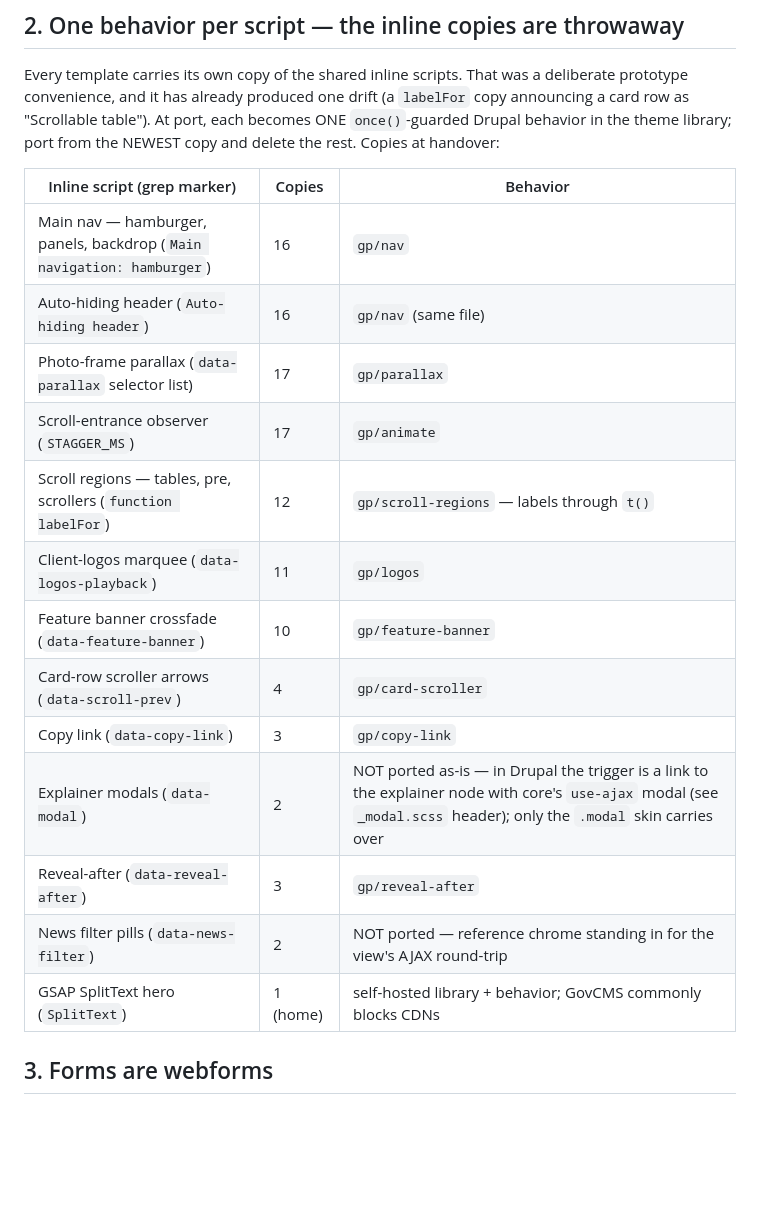
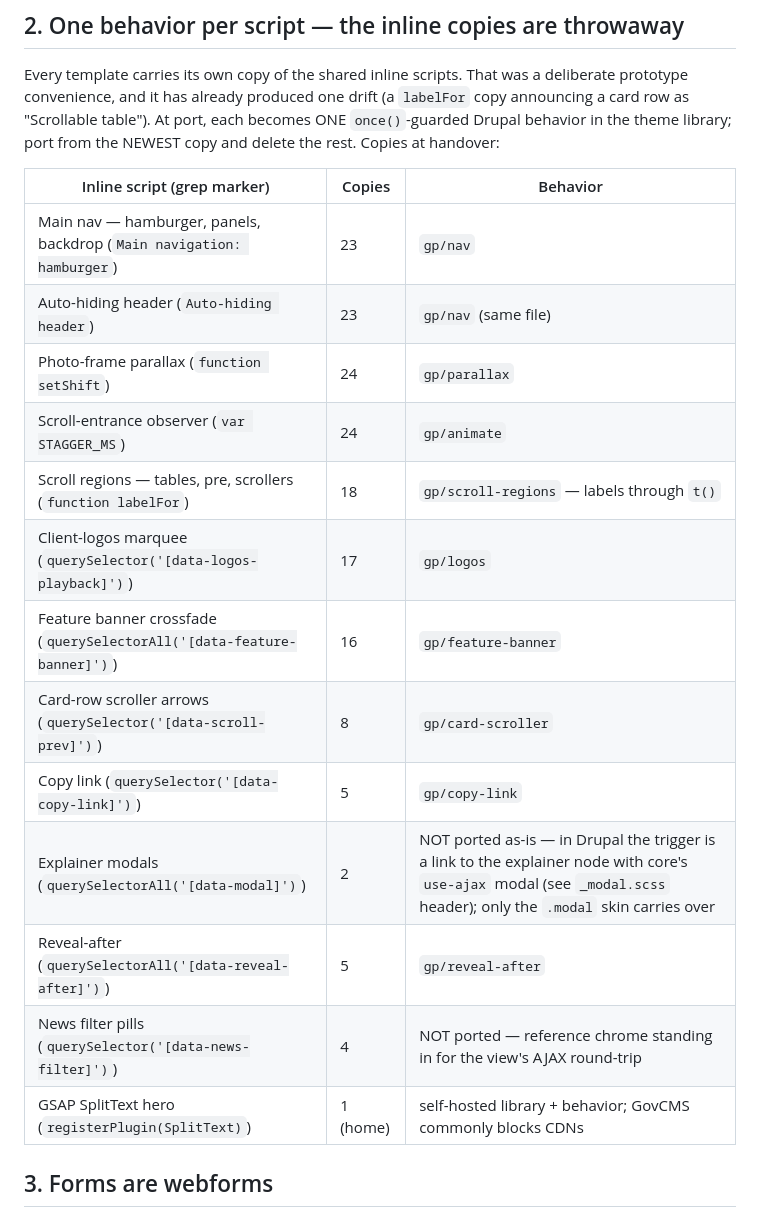
Before and after one commit to icon-agency/GreenPower, a Markdown page: docs/handover.md, the part around the change. Rendered like a GitHub page; blank space fills up the shorter version.

Commit message:
The handover script census recounted, and its markers grep clean
Co-Authored-By: Claude Fable 5 <noreply@anthropic.com>

```diff
--- a/docs/handover.md
+++ b/docs/handover.md
@@ -36,19 +36,19 @@ the NEWEST copy and delete the rest. Copies at handover:
 
 | Inline script (grep marker) | Copies | Behavior |
 |---|---|---|
-| Main nav — hamburger, panels, backdrop (`Main navigation: hamburger`) | 16 | `gp/nav` |
-| Auto-hiding header (`Auto-hiding header`) | 16 | `gp/nav` (same file) |
-| Photo-frame parallax (`data-parallax` selector list) | 17 | `gp/parallax` |
-| Scroll-entrance observer (`STAGGER_MS`) | 17 | `gp/animate` |
-| Scroll regions — tables, pre, scrollers (`function labelFor`) | 12 | `gp/scroll-regions` — labels through `t()` |
-| Client-logos marquee (`data-logos-playback`) | 11 | `gp/logos` |
-| Feature banner crossfade (`data-feature-banner`) | 10 | `gp/feature-banner` |
-| Card-row scroller arrows (`data-scroll-prev`) | 4 | `gp/card-scroller` |
-| Copy link (`data-copy-link`) | 3 | `gp/copy-link` |
-| Explainer modals (`data-modal`) | 2 | NOT ported as-is — in Drupal the trigger is a link to the explainer node with core's `use-ajax` modal (see `_modal.scss` header); only the `.modal` skin carries over |
-| Reveal-after (`data-reveal-after`) | 3 | `gp/reveal-after` |
-| News filter pills (`data-news-filter`) | 2 | NOT ported — reference chrome standing in for the view's AJAX round-trip |
-| GSAP SplitText hero (`SplitText`) | 1 (home) | self-hosted library + behavior; GovCMS commonly blocks CDNs |
+| Main nav — hamburger, panels, backdrop (`Main navigation: hamburger`) | 23 | `gp/nav` |
+| Auto-hiding header (`Auto-hiding header`) | 23 | `gp/nav` (same file) |
+| Photo-frame parallax (`function setShift`) | 24 | `gp/parallax` |
+| Scroll-entrance observer (`var STAGGER_MS`) | 24 | `gp/animate` |
+| Scroll regions — tables, pre, scrollers (`function labelFor`) | 18 | `gp/scroll-regions` — labels through `t()` |
+| Client-logos marquee (`querySelector('[data-logos-playback]')`) | 17 | `gp/logos` |
+| Feature banner crossfade (`querySelectorAll('[data-feature-banner]')`) | 16 | `gp/feature-banner` |
+| Card-row scroller arrows (`querySelector('[data-scroll-prev]')`) | 8 | `gp/card-scroller` |
+| Copy link (`querySelector('[data-copy-link]')`) | 5 | `gp/copy-link` |
+| Explainer modals (`querySelectorAll('[data-modal]')`) | 2 | NOT ported as-is — in Drupal the trigger is a link to the explainer node with core's `use-ajax` modal (see `_modal.scss` header); only the `.modal` skin carries over |
+| Reveal-after (`querySelectorAll('[data-reveal-after]')`) | 5 | `gp/reveal-after` |
+| News filter pills (`querySelector('[data-news-filter]')`) | 4 | NOT ported — reference chrome standing in for the view's AJAX round-trip |
+| GSAP SplitText hero (`registerPlugin(SplitText)`) | 1 (home) | self-hosted library + behavior; GovCMS commonly blocks CDNs |
 
 ## 3. Forms are webforms
 
```
